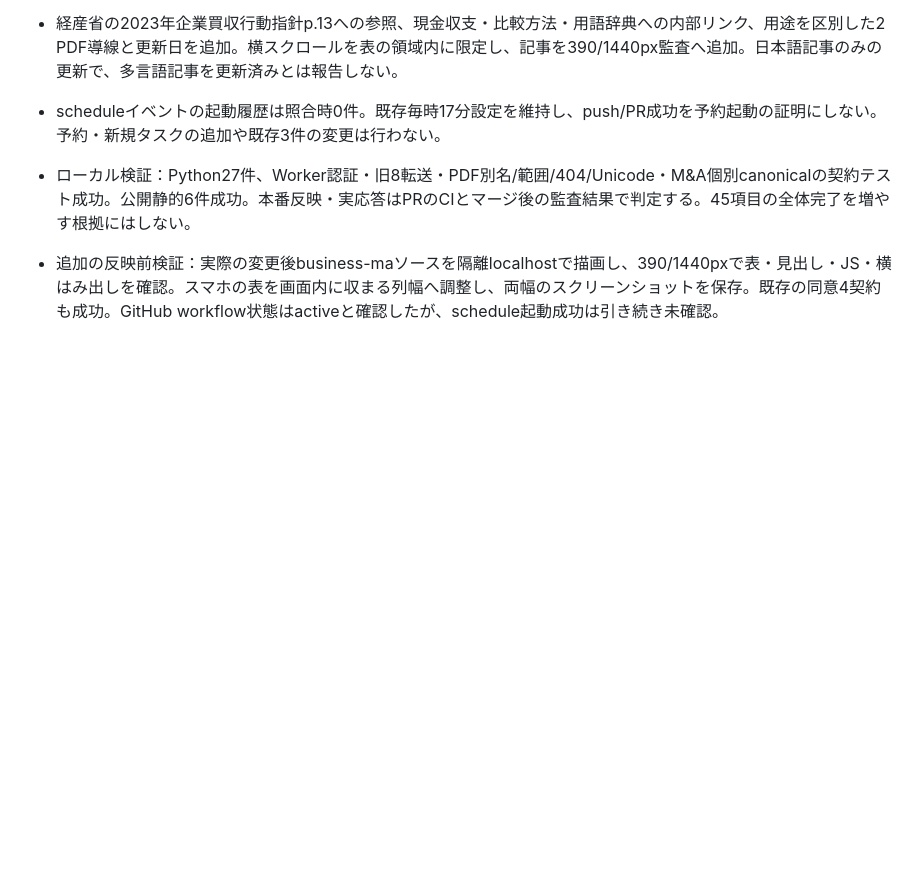
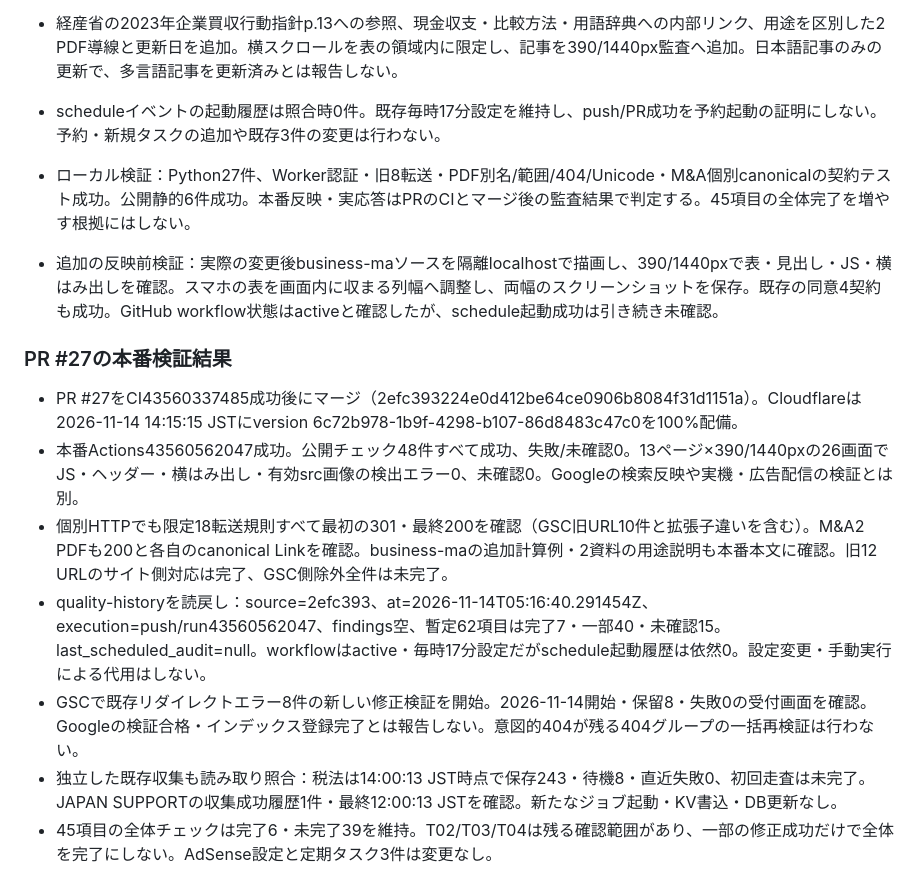
Before and after one commit to 2szzrkyhkt-commits/TODOROKI, a Markdown page: docs/TODOROKI-TODO.md, the part around the change. Rendered like a GitHub page; blank space fills up the shorter version.

Commit message:
Record completed legacy URL validation and GSC revalidation start

```diff
--- a/docs/TODOROKI-TODO.md
+++ b/docs/TODOROKI-TODO.md
@@ -227,3 +227,13 @@ D1実測：制度1件はpending/pendingのまま。取得元は有効1件・無
 - ローカル検証：Python27件、Worker認証・旧8転送・PDF別名/範囲/404/Unicode・M&A個別canonicalの契約テスト成功。公開静的6件成功。本番反映・実応答はPRのCIとマージ後の監査結果で判定する。45項目の全体完了を増やす根拠にはしない。
 
 - 追加の反映前検証：実際の変更後business-maソースを隔離localhostで描画し、390/1440pxで表・見出し・JS・横はみ出しを確認。スマホの表を画面内に収まる列幅へ調整し、両幅のスクリーンショットを保存。既存の同意4契約も成功。GitHub workflow状態はactiveと確認したが、schedule起動成功は引き続き未確認。
+
+### PR #27の本番検証結果
+
+- PR #27をCI43560337485成功後にマージ（2efc393224e0d412be64ce0906b8084f31d1151a）。Cloudflareは2026-11-14 14:15:15 JSTにversion 6c72b978-1b9f-4298-b107-86d8483c47c0を100%配備。
+- 本番Actions43560562047成功。公開チェック48件すべて成功、失敗/未確認0。13ページ×390/1440pxの26画面でJS・ヘッダー・横はみ出し・有効src画像の検出エラー0、未確認0。Googleの検索反映や実機・広告配信の検証とは別。
+- 個別HTTPでも限定18転送規則すべて最初の301・最終200を確認（GSC旧URL10件と拡張子違いを含む）。M&A2 PDFも200と各自のcanonical Linkを確認。business-maの追加計算例・2資料の用途説明も本番本文に確認。旧12 URLのサイト側対応は完了、GSC側除外全件は未完了。
+- quality-historyを読戻し：source=2efc393、at=2026-11-14T05:16:40.291454Z、execution=push/run43560562047、findings空、暫定62項目は完了7・一部40・未確認15。last_scheduled_audit=null。workflowはactive・毎時17分設定だがschedule起動履歴は依然0。設定変更・手動実行による代用はしない。
+- GSCで既存リダイレクトエラー8件の新しい修正検証を開始。2026-11-14開始・保留8・失敗0の受付画面を確認。Googleの検証合格・インデックス登録完了とは報告しない。意図的404が残る404グループの一括再検証は行わない。
+- 独立した既存収集も読み取り照合：税法は14:00:13 JST時点で保存243・待機8・直近失敗0、初回走査は未完了。JAPAN SUPPORTの収集成功履歴1件・最終12:00:13 JSTを確認。新たなジョブ起動・KV書込・DB更新なし。
+- 45項目の全体チェックは完了6・未完了39を維持。T02/T03/T04は残る確認範囲があり、一部の修正成功だけで全体を完了にしない。AdSense設定と定期タスク3件は変更なし。
```
